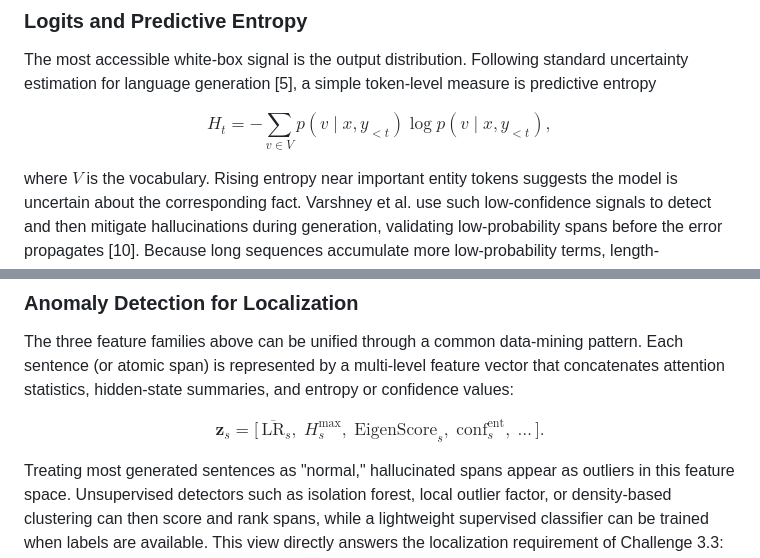
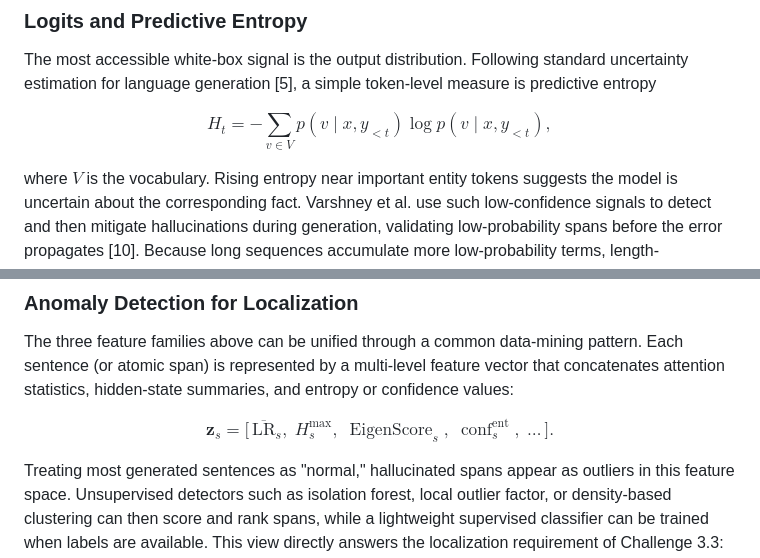
Before and after one commit to HaibinLai/HC3, a Markdown page: reports/data_mining_personal_blog.md, 2 parts joined by grey strips. GitHub-like rendering.

Commit message:
Make blog formulas KaTeX friendly

```diff
--- a/reports/data_mining_personal_blog.md
+++ b/reports/data_mining_personal_blog.md
@@ -100,7 +100,7 @@ A second line treats the hidden states as a feature space to be probed or cluste
 The most accessible white-box signal is the output distribution. Following standard uncertainty estimation for language generation [5], a simple token-level measure is predictive entropy
 
 $$
-H_t=-\sum_{v\in V}p(v\mid x,y_{<t})\log p(v\mid x,y_{<t}),
+H_t=-\sum_{v\in V} p(v \mid x, y_{\lt t}) \log p(v \mid x, y_{\lt t}),
 $$
 
 where $V$ is the vocabulary. Rising entropy near important entity tokens suggests the model is uncertain about the corresponding fact. Varshney et al. use such low-confidence signals to detect and then mitigate hallucinations during generation, validating low-probability spans before the error propagates [10]. Because long sequences accumulate more low-probability terms, length-normalized log-probability is commonly used so that comparisons across spans of different length remain fair. Recent work refines this raw uncertainty: Semantic Energy aggregates the energy of the output distribution over semantically equivalent answers, separating confident errors from harmless lexical variation better than plain entropy [29], and a Fast Fourier Transform of the per-layer probability signals along the token axis exposes periodic patterns that distinguish faithful from hallucinated spans [30].
@@ -110,7 +110,7 @@ where $V$ is the vocabulary. Rising entropy near important entity tokens suggest
 The three feature families above can be unified through a common data-mining pattern. Each sentence (or atomic span) is represented by a multi-level feature vector that concatenates attention statistics, hidden-state summaries, and entropy or confidence values:
 
 $$
-\mathbf{z}_s=\big[\,\overline{\mathrm{LR}}_s,\; H^{\max}_s,\; \mathrm{EigenScore}_s,\; \mathrm{conf}^{\mathrm{ent}}_s,\;\ldots\,\big].
+\mathbf{z}_s=\big[\,\overline{\mathrm{LR}}_s,\; H^{\max}_s,\; \operatorname{EigenScore}_s,\; \operatorname{conf}^{\operatorname{ent}}_s,\;\ldots\,\big].
 $$
 
 Treating most generated sentences as "normal," hallucinated spans appear as outliers in this feature space. Unsupervised detectors such as isolation forest, local outlier factor, or density-based clustering can then score and rank spans, while a lightweight supervised classifier can be trained when labels are available. This view directly answers the localization requirement of Challenge 3.3: instead of one passage-level score, the detector returns the precise sentence or token where the internal signals look abnormal, so a local error is no longer diluted by the overall fluency of the passage. Compared with purely black-box methods, white-box mining offers finer localization and needs only a single forward pass, at the cost of requiring model access and careful feature selection.
```
